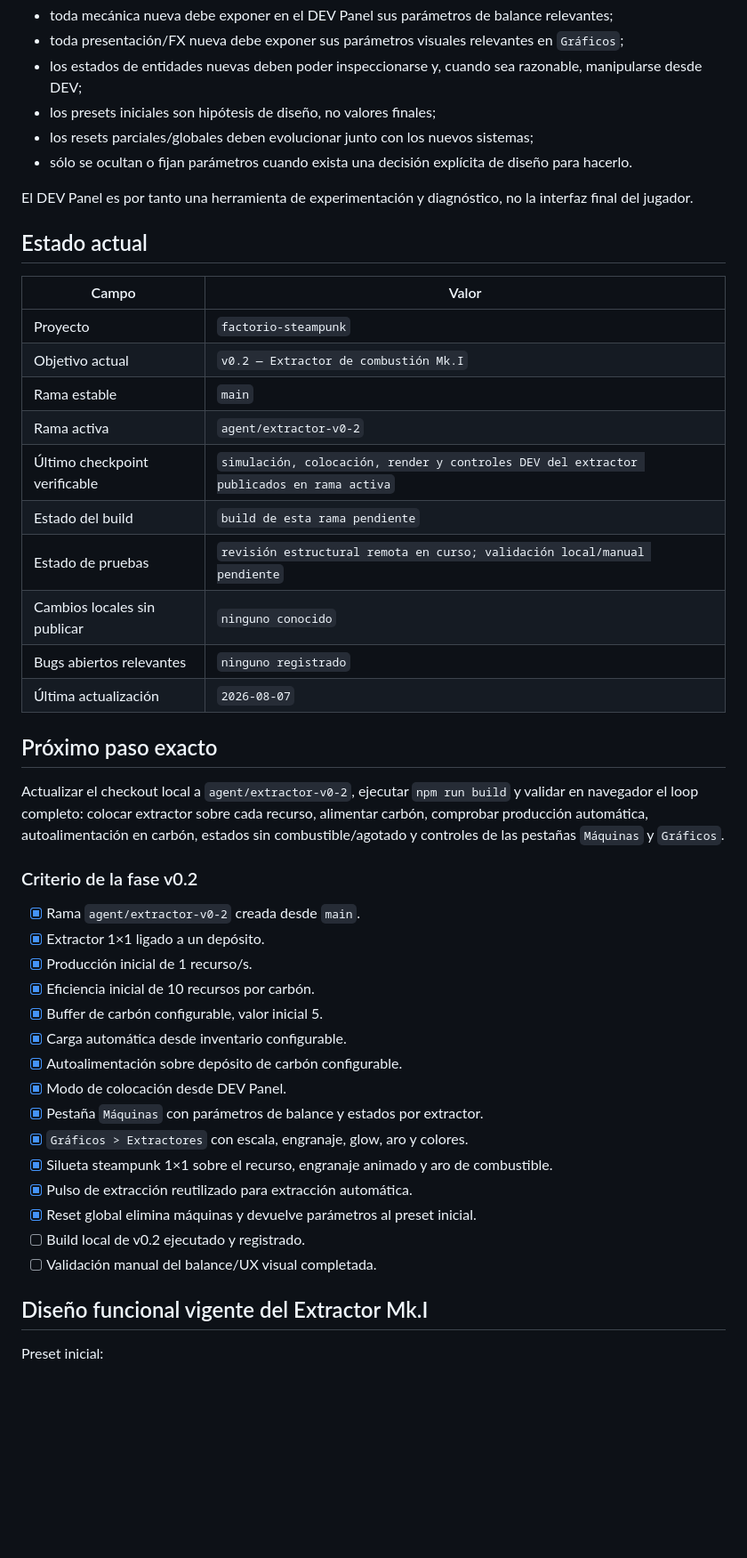
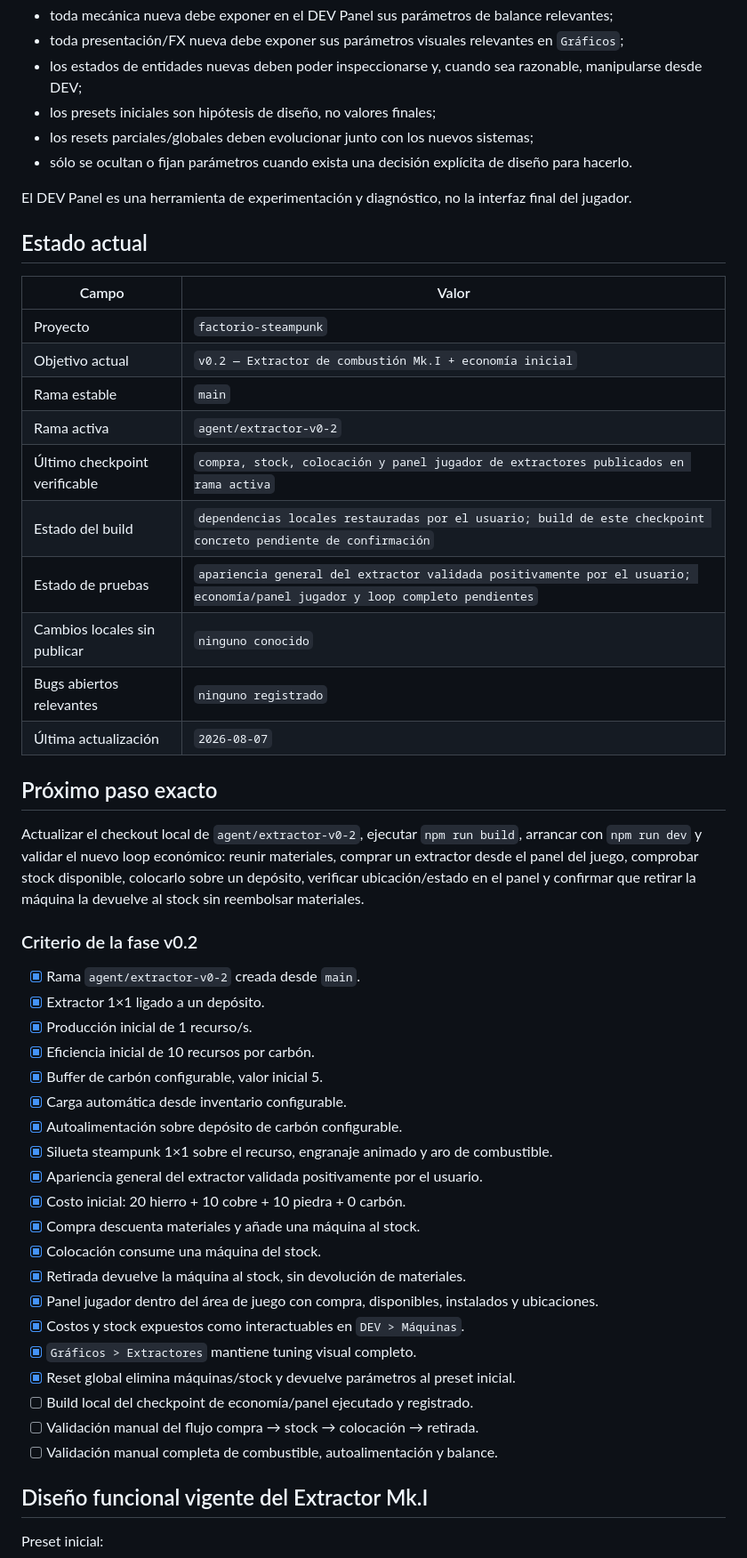
Before and after one commit to xArtXtrAx/factorio-steampunk, a Markdown page: BITÁCORA_GPT.md, the part around one of its changes. Shown at 89% size. Rendered like a GitHub page; blank space fills up the shorter version.

```diff
--- a/BITÁCORA_GPT.md
+++ b/BITÁCORA_GPT.md
@@ -15,26 +15,26 @@ Regla operativa:
 - los resets parciales/globales deben evolucionar junto con los nuevos sistemas;
 - sólo se ocultan o fijan parámetros cuando exista una decisión explícita de diseño para hacerlo.
 
-El DEV Panel es por tanto una herramienta de experimentación y diagnóstico, no la interfaz final del jugador.
+El DEV Panel es una herramienta de experimentación y diagnóstico, no la interfaz final del jugador.
 
 ## Estado actual
 
 | Campo | Valor |
 |---|---|
 | Proyecto | `factorio-steampunk` |
-| Objetivo actual | `v0.2 — Extractor de combustión Mk.I` |
+| Objetivo actual | `v0.2 — Extractor de combustión Mk.I + economía inicial` |
 | Rama estable | `main` |
 | Rama activa | `agent/extractor-v0-2` |
-| Último checkpoint verificable | `simulación, colocación, render y controles DEV del extractor publicados en rama activa` |
-| Estado del build | `build de esta rama pendiente` |
-| Estado de pruebas | `revisión estructural remota en curso; validación local/manual pendiente` |
+| Último checkpoint verificable | `compra, stock, colocación y panel jugador de extractores publicados en rama activa` |
+| Estado del build | `dependencias locales restauradas por el usuario; build de este checkpoint concreto pendiente de confirmación` |
+| Estado de pruebas | `apariencia general del extractor validada positivamente por el usuario; economía/panel jugador y loop completo pendientes` |
 | Cambios locales sin publicar | `ninguno conocido` |
 | Bugs abiertos relevantes | `ninguno registrado` |
 | Última actualización | `2026-08-07` |
 
 ## Próximo paso exacto
 
-Actualizar el checkout local a `agent/extractor-v0-2`, ejecutar `npm run build` y validar en navegador el loop completo: colocar extractor sobre cada recurso, alimentar carbón, comprobar producción automática, autoalimentación en carbón, estados sin combustible/agotado y controles de las pestañas `Máquinas` y `Gráficos`.
+Actualizar el checkout local de `agent/extractor-v0-2`, ejecutar `npm run build`, arrancar con `npm run dev` y validar el nuevo loop económico: reunir materiales, comprar un extractor desde el panel del juego, comprobar stock disponible, colocarlo sobre un depósito, verificar ubicación/estado en el panel y confirmar que retirar la máquina la devuelve al stock sin reembolsar materiales.
 
 ### Criterio de la fase v0.2
 
@@ -45,14 +45,19 @@ Actualizar el checkout local a `agent/extractor-v0-2`, ejecutar `npm run build`
 - [x] Buffer de carbón configurable, valor inicial 5.
 - [x] Carga automática desde inventario configurable.
 - [x] Autoalimentación sobre depósito de carbón configurable.
-- [x] Modo de colocación desde DEV Panel.
-- [x] Pestaña `Máquinas` con parámetros de balance y estados por extractor.
-- [x] `Gráficos > Extractores` con escala, engranaje, glow, aro y colores.
 - [x] Silueta steampunk 1×1 sobre el recurso, engranaje animado y aro de combustible.
-- [x] Pulso de extracción reutilizado para extracción automática.
-- [x] Reset global elimina máquinas y devuelve parámetros al preset inicial.
-- [ ] Build local de v0.2 ejecutado y registrado.
-- [ ] Validación manual del balance/UX visual completada.
+- [x] Apariencia general del extractor validada positivamente por el usuario.
+- [x] Costo inicial: 20 hierro + 10 cobre + 10 piedra + 0 carbón.
+- [x] Compra descuenta materiales y añade una máquina al stock.
+- [x] Colocación consume una máquina del stock.
+- [x] Retirada devuelve la máquina al stock, sin devolución de materiales.
+- [x] Panel jugador dentro del área de juego con compra, disponibles, instalados y ubicaciones.
+- [x] Costos y stock expuestos como interactuables en `DEV > Máquinas`.
+- [x] `Gráficos > Extractores` mantiene tuning visual completo.
+- [x] Reset global elimina máquinas/stock y devuelve parámetros al preset inicial.
+- [ ] Build local del checkpoint de economía/panel ejecutado y registrado.
+- [ ] Validación manual del flujo compra → stock → colocación → retirada.
+- [ ] Validación manual completa de combustible, autoalimentación y balance.
 
 ## Diseño funcional vigente del Extractor Mk.I
 
```
Also changed, not shown: other parts of BITÁCORA_GPT.md (+65 -22 lines).
